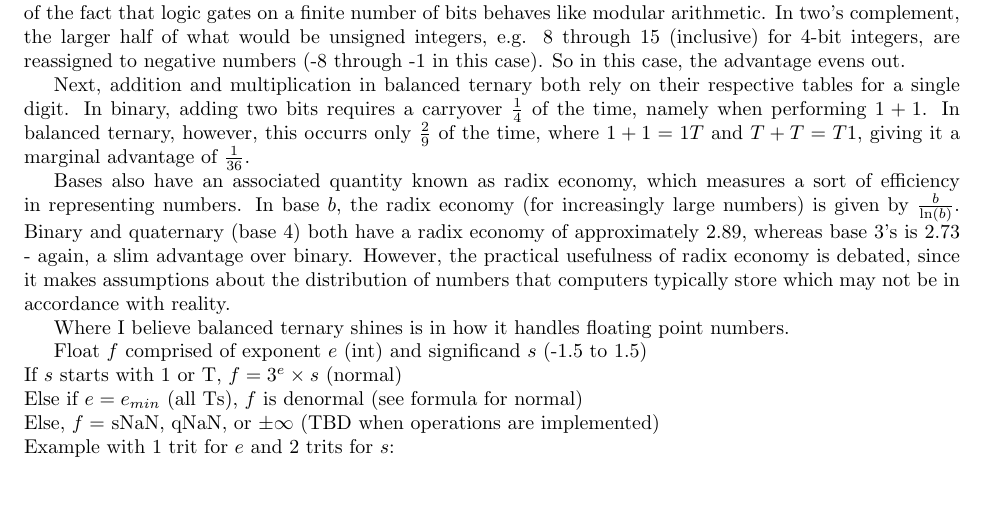
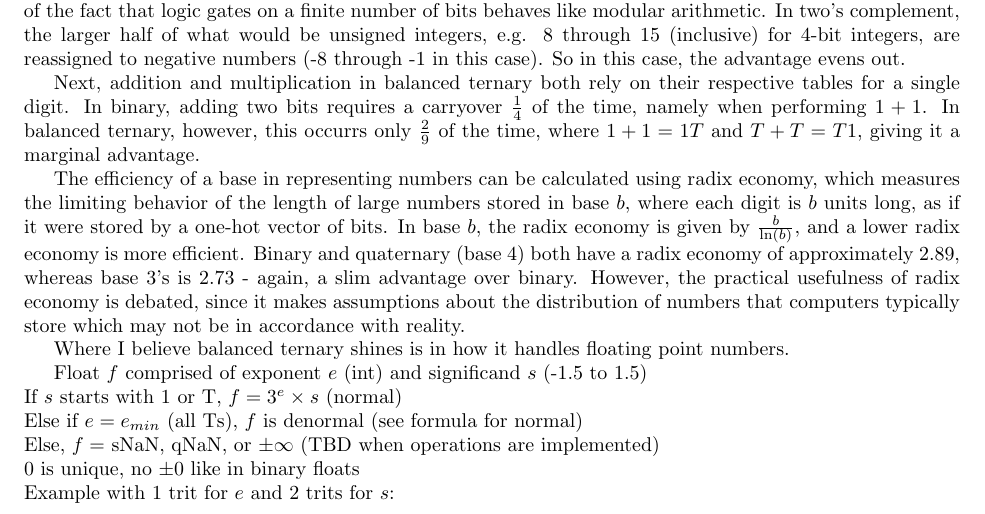
Before and after one commit to Mathtician/ideas, a LaTeX document (ternary/ternary.tex): part of page 1 of 2, cut so that both start at the same text, the shorter picture padded with empty space. Compiled offline with pdfLaTeX.

Commit message:
Rewrote/added to ternary

```diff
--- a/ternary/ternary.tex
+++ b/ternary/ternary.tex
@@ -50,12 +50,16 @@ In binary, adding two bits requires a carryover $\frac{1}{4}$ of the time,
 namely when performing $1+1$.
 In balanced ternary, however, this occurrs only $\frac{2}{9}$ of the time,
 where $1+1=1T$ and $T+T=T1$,
-giving it a marginal advantage of $\frac{1}{36}$.
+giving it a marginal advantage.
 
-Bases also have an associated quantity known as radix economy,
-which measures a sort of efficiency in representing numbers.
-In base $b$, the radix economy (for increasingly large numbers)
-is given by $\frac{b}{\ln(b)}$.
+The efficiency of a base in representing numbers
+can be calculated using radix economy,
+which measures the limiting behavior
+of the length of large numbers stored in base $b$,
+where each digit is $b$ units long,
+as if it were stored by a one-hot vector of bits.
+In base $b$, the radix economy is given by $\frac{b}{\ln(b)}$,
+and a lower radix economy is more efficient.
 Binary and quaternary (base 4) both have
 a radix economy of approximately $2.89$,
 whereas base 3's is $2.73$ -
@@ -71,7 +75,8 @@ Where I believe balanced ternary shines is in how it handles floating point numb
 Float $f$ comprised of exponent $e$ (int) and significand $s$ (-1.5 to 1.5) \\
 If $s$ starts with 1 or T, $f = 3^e \times s$ (normal) \\
 Else if $e=e_{min}$ (all Ts), $f$ is denormal (see formula for normal) \\
-Else, $f =$ sNaN, qNaN, or $\pm\infty$ (TBD when operations are implemented)
+Else, $f =$ sNaN, qNaN, or $\pm\infty$ (TBD when operations are implemented) \\
+0 is unique, no $\pm 0$ like in binary floats
 \setlength{\tabcolsep}{5pt}
 \renewcommand{\arraystretch}{1.25}
 
```
Also changed, not shown: ternary/ternary.pdf.
